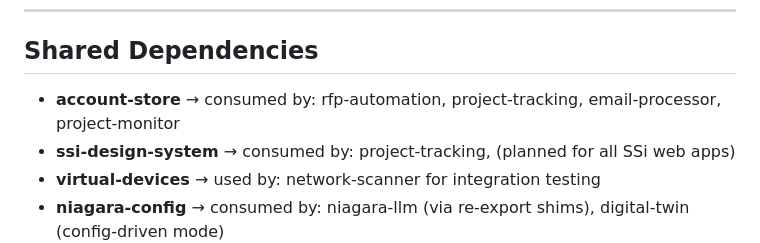
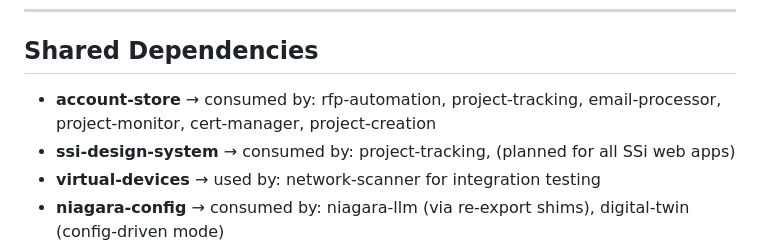
Before and after one commit to ogreen111/dev-portfolio, a Markdown page: CLAUDE.md, the part around the change. GitHub-like rendering.

Commit message:
Add cert-manager and project-creation to account-store consumers
Both now depend on account-store; the Shared Dependencies list was
missing them.

Co-Authored-By: Claude Sonnet 5 <noreply@anthropic.com>

```diff
--- a/CLAUDE.md
+++ b/CLAUDE.md
@@ -18,7 +18,7 @@ project descriptions/status rather than duplicating them here.
 
 ## Shared Dependencies
 
-- **account-store** → consumed by: rfp-automation, project-tracking, email-processor, project-monitor
+- **account-store** → consumed by: rfp-automation, project-tracking, email-processor, project-monitor, cert-manager, project-creation
 - **ssi-design-system** → consumed by: project-tracking, (planned for all SSi web apps)
 - **virtual-devices** → used by: network-scanner for integration testing
 - **niagara-config** → consumed by: niagara-llm (via re-export shims), digital-twin (config-driven mode)
```
